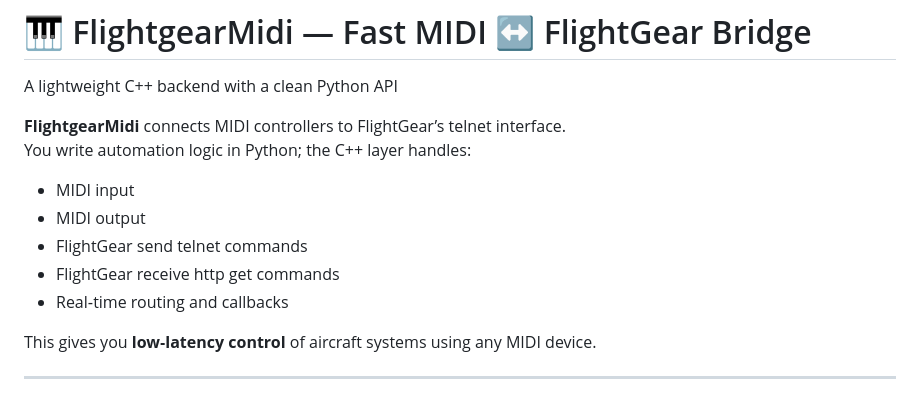
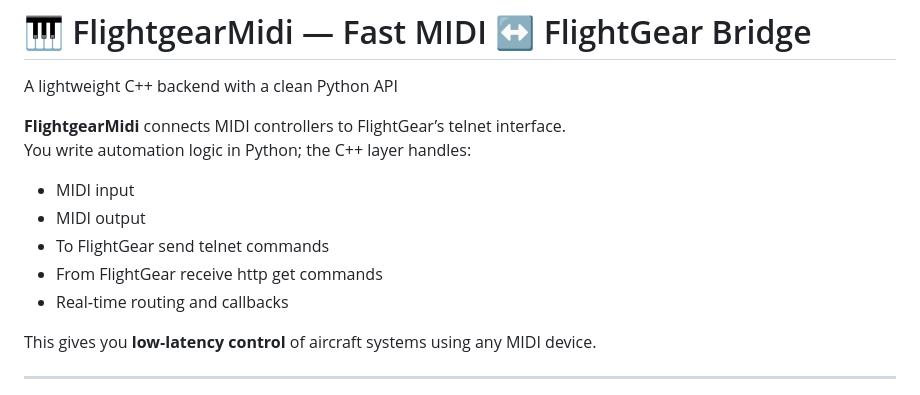
Before and after one commit to shemeshg/FlightgearMidi, a Markdown page: README.md, the part around the change. Rendered like a GitHub page.

Commit message:
Update README for clarity on FlightGear commands
Clarified the direction of commands sent and received from FlightGear.

```diff
--- a/README.md
+++ b/README.md
@@ -6,8 +6,8 @@ You write automation logic in Python; the C++ layer handles:
 
 - MIDI input
 - MIDI output
-- FlightGear send telnet commands
-- FlightGear receive http get commands
+- To FlightGear send telnet commands
+- From FlightGear receive http get commands
 - Real‑time routing and callbacks
 
 This gives you **low‑latency control** of aircraft systems using any MIDI device.
```
